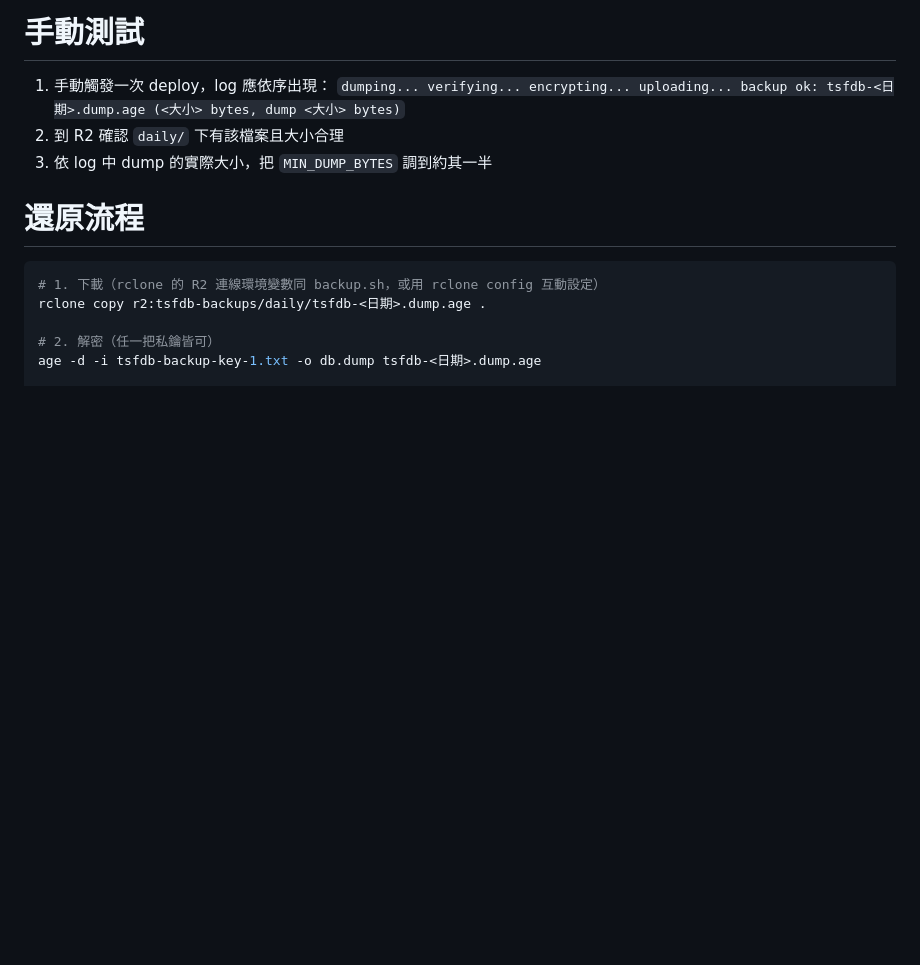
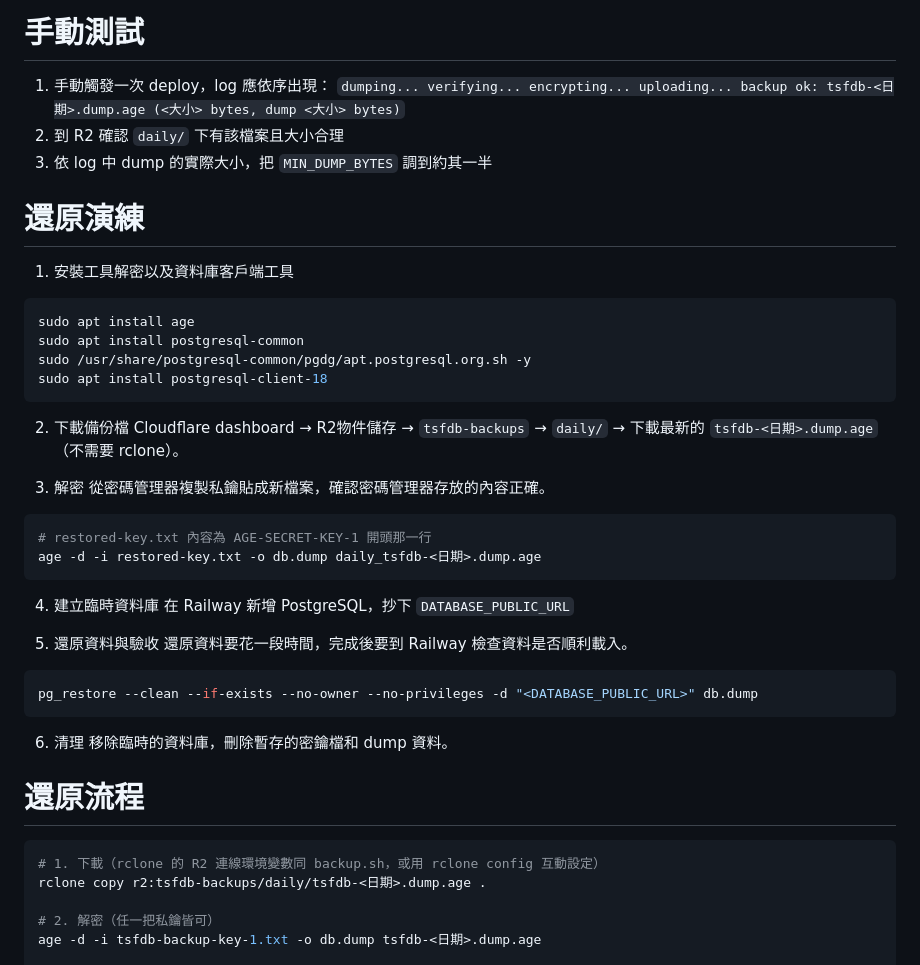
Before and after one commit to lfr6174/sfdb, a Markdown page: docs/ops/backup.md, the part around the change. GitHub-like rendering; blank space fills up the shorter version.

Commit message:
docs: document backup restoration process
Added detailed restoration steps for database backup, including installation of necessary tools, decryption process, and verification of restored data.

````diff
--- a/docs/ops/backup.md
+++ b/docs/ops/backup.md
@@ -58,6 +58,36 @@ Cloudflare R2 的免費方案提供 10 GB 儲存容量，而且也不收取 Egre
 2. 到 R2 確認 `daily/` 下有該檔案且大小合理
 3. 依 log 中 dump 的實際大小，把 `MIN_DUMP_BYTES` 調到約其一半
 
+# 還原演練
+1. 安裝工具解密以及資料庫客戶端工具
+  ```bash
+  sudo apt install age
+  sudo apt install postgresql-common
+  sudo /usr/share/postgresql-common/pgdg/apt.postgresql.org.sh -y
+  sudo apt install postgresql-client-18
+  ```
+2. 下載備份檔
+  Cloudflare dashboard → R2物件儲存 → `tsfdb-backups` → `daily/` →
+下載最新的 `tsfdb-<日期>.dump.age`（不需要 rclone）。
+
+3. 解密
+  從密碼管理器複製私鑰貼成新檔案，確認密碼管理器存放的內容正確。
+
+  ```bash
+  # restored-key.txt 內容為 AGE-SECRET-KEY-1 開頭那一行
+  age -d -i restored-key.txt -o db.dump daily_tsfdb-<日期>.dump.age
+  ```
+4. 建立臨時資料庫
+  在 Railway 新增 PostgreSQL，抄下 `DATABASE_PUBLIC_URL`
+
+5. 還原資料與驗收
+  還原資料要花一段時間，完成後要到 Railway 檢查資料是否順利載入。
+  ```bash
+  pg_restore --clean --if-exists --no-owner --no-privileges -d "<DATABASE_PUBLIC_URL>" db.dump
+  ```
+6. 清理
+  移除臨時的資料庫，刪除暫存的密鑰檔和 dump 資料。
+
 
 # 還原流程
 
````
